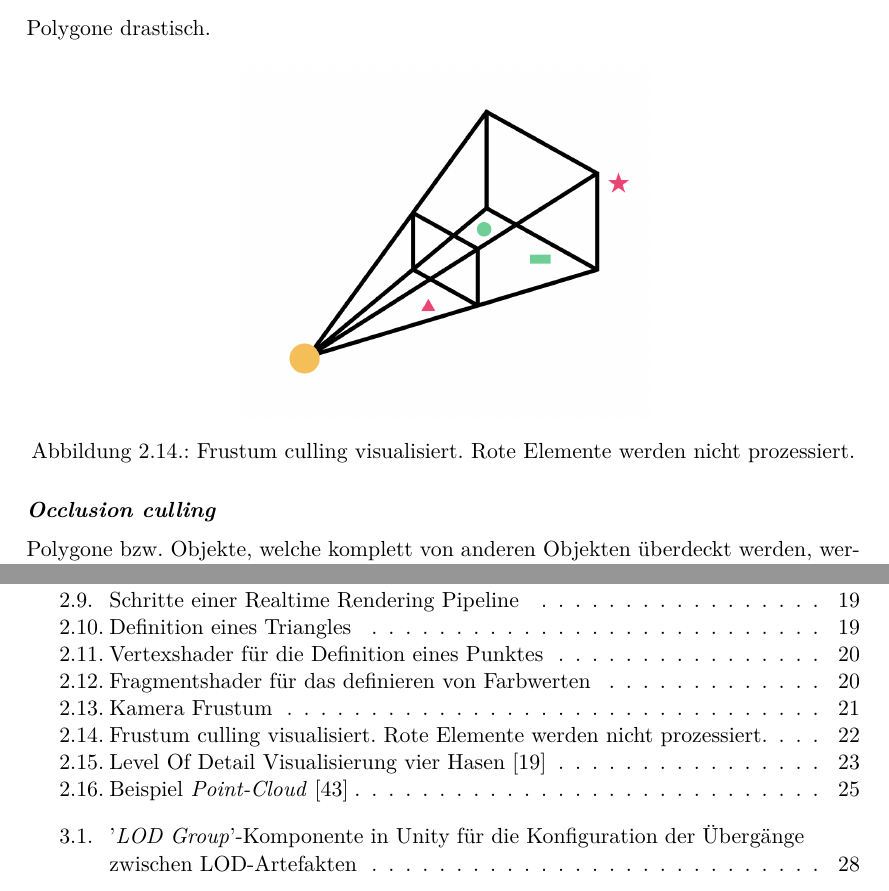
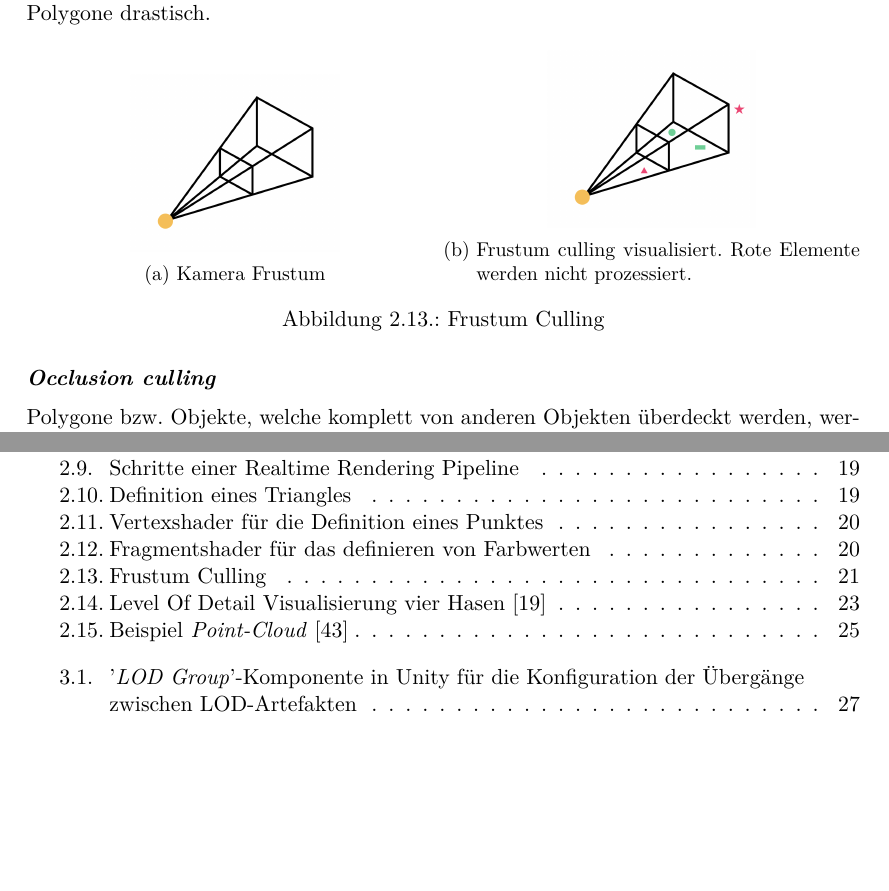
Before and after one commit to kreativwebdesign/lode, a LaTeX document (documentation/report/doc.tex, which reads documentation/report/parts/theoretische_grundlagen.tex): two parts of pages 23 and 59 of 86 before the commit and two parts of pages 22 and 58 of 85 after it, joined at a grey line, cut so that both start at the same text, the shorter picture padded with empty space. Compiled offline with pdfLaTeX; a missing bibliography style is replaced by a similar one.

Commit message:
reformat frustum culling section

```diff
--- a/documentation/report/parts/theoretische_grundlagen.tex
+++ b/documentation/report/parts/theoretische_grundlagen.tex
@@ -315,9 +307,20 @@ Dies reduziert die Anzahl Polygone drastisch.
 
 \begin{figure}[H]
   \centering
-  \includegraphics[width=0.5\columnwidth]{grundlagen/Frustum-Culling.png}
-  \caption{Frustum culling visualisiert. Rote Elemente werden nicht prozessiert.}
-  \label{fig:FrustumCulling}
+  \begin{subfigure}{.5\textwidth}
+    \centering
+    \includegraphics[width=0.5\columnwidth]{grundlagen/Camera-Frustum.png}
+    \caption{Kamera Frustum}
+    \label{fig:CameraFrustum}
+  \end{subfigure}%
+  \begin{subfigure}{.5\textwidth}
+    \centering
+    \includegraphics[width=0.5\columnwidth]{grundlagen/Frustum-Culling.png}
+    \caption{Frustum culling visualisiert. Rote Elemente werden nicht prozessiert.}
+    \label{fig:FrustumCulling}
+  \end{subfigure}
+  \caption{Frustum Culling}
+  \label{fig:transformationVertexRemoval}
 \end{figure}
 
 \paragraph{Occlusion culling}
```
Also changed, not shown: documentation/report/parts/theoretische_grundlagen.tex (8 more changed lines).
